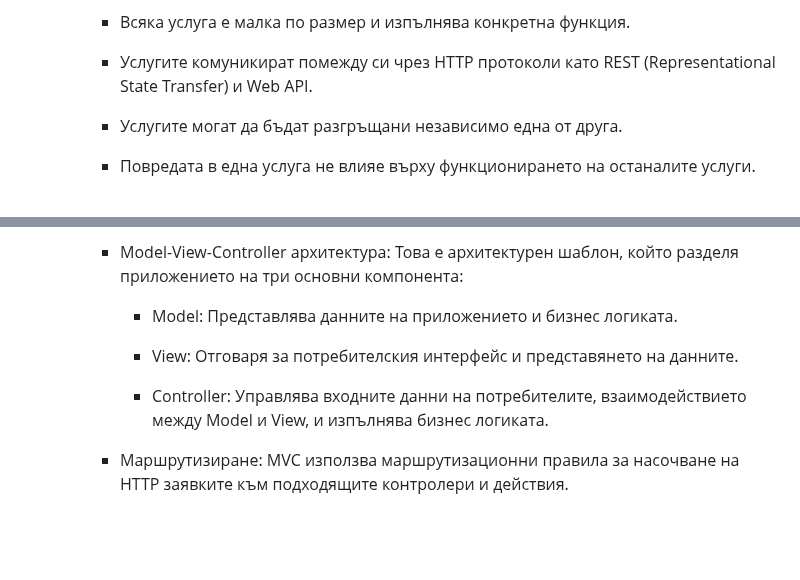
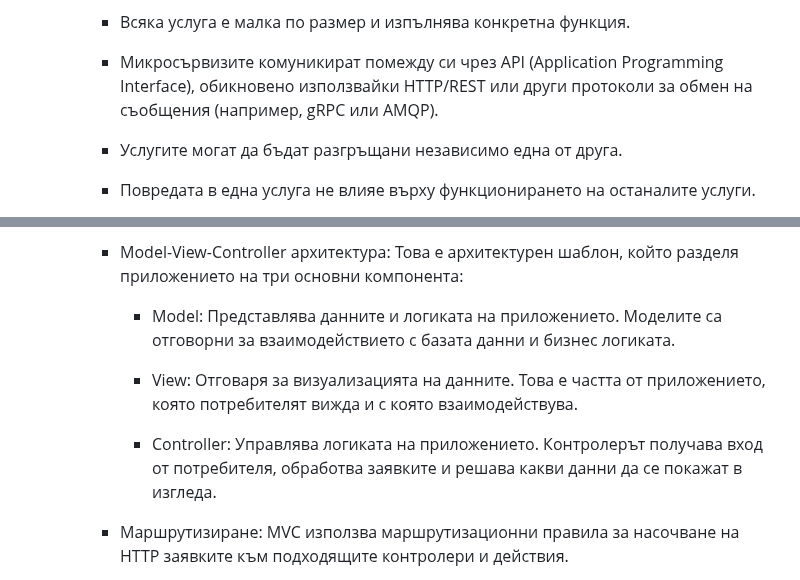
Before and after one commit to AnitaNakeva/SoftUni, a Markdown page: README.md, 2 parts joined by grey strips. GitHub-like rendering; blank space fills up the shorter version.

```diff
--- a/README.md
+++ b/README.md
@@ -2134,7 +2130,7 @@ Connection string: Server=(localdb)\\mssqllocaldb;Database=DbName;Trusted_Connec
 
      - Всяка услуга е малка по размер и изпълнява конкретна функция.
 
-     - Услугите комуникират помежду си чрез HTTP протоколи като REST (Representational State Transfer) и Web API.
+     - Микросървизите комуникират помежду си чрез API (Application Programming Interface), обикновено използвайки HTTP/REST или други протоколи за обмен на съобщения (например, gRPC или AMQP).
 
      - Услугите могат да бъдат разгръщани независимо една от друга.
 
@@ -2150,11 +2146,11 @@ Connection string: Server=(localdb)\\mssqllocaldb;Database=DbName;Trusted_Connec
 
      - Model-View-Controller архитектура: Това е архитектурен шаблон, който разделя приложението на три основни компонента:
 
-         - Model: Представлява данните на приложението и бизнес логиката.
-
-         - View: Отговаря за потребителския интерфейс и представянето на данните.
-
-         - Controller: Управлява входните данни на потребителите, взаимодействието между Model и View, и изпълнява бизнес логиката.
+         - Model: Представлява данните и логиката на приложението. Моделите са отговорни за взаимодействието с базата данни и бизнес логиката.
+
+         - View: Отговаря за визуализацията на данните. Това е частта от приложението, която потребителят вижда и с която взаимодействува.
+
+         - Controller: Управлява логиката на приложението. Контролерът получава вход от потребителя, обработва заявките и решава какви данни да се покажат в изгледа.
 
      - Маршрутизиране: MVC използва маршрутизационни правила за насочване на HTTP заявките към подходящите контролери и действия.
 
```
Also changed, not shown: other parts of README.md (+24 -28 lines).
